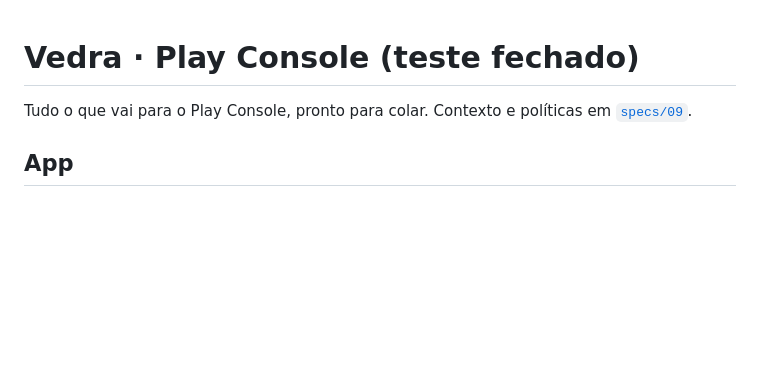
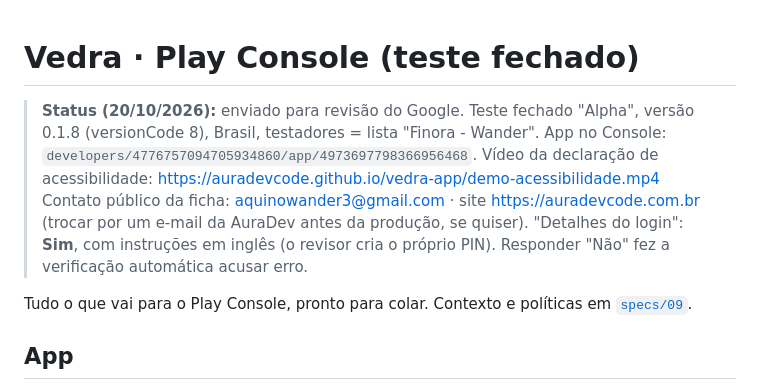
Before and after one commit to AuraDevCode/vedra-app, a Markdown page: play/FICHA.md, the part around the change. Drawn GitHub-style; blank space fills up the shorter version.

Commit message:
docs: registrar envio do teste fechado para revisão na Play
Co-Authored-By: Claude Opus 5.5 <noreply@anthropic.com>

```diff
--- a/play/FICHA.md
+++ b/play/FICHA.md
@@ -1,4 +1,10 @@
 # Vedra · Play Console (teste fechado)
+
+> **Status (20/10/2026):** enviado para revisão do Google. Teste fechado "Alpha", versão 0.1.8 (versionCode 8), Brasil, testadores = lista "Finora - Wander".
+> App no Console: `developers/4776757094705934860/app/4973697798366956468`.
+> Vídeo da declaração de acessibilidade: https://auradevcode.github.io/vedra-app/demo-acessibilidade.mp4
+> Contato público da ficha: aquinowander3@gmail.com · site https://auradevcode.com.br (trocar por um e-mail da AuraDev antes da produção, se quiser).
+> "Detalhes do login": **Sim**, com instruções em inglês (o revisor cria o próprio PIN). Responder "Não" fez a verificação automática acusar erro.
 
 Tudo o que vai para o Play Console, pronto para colar. Contexto e políticas em [`specs/09`](../specs/09-play-store-e-conformidade.md).
 
```
